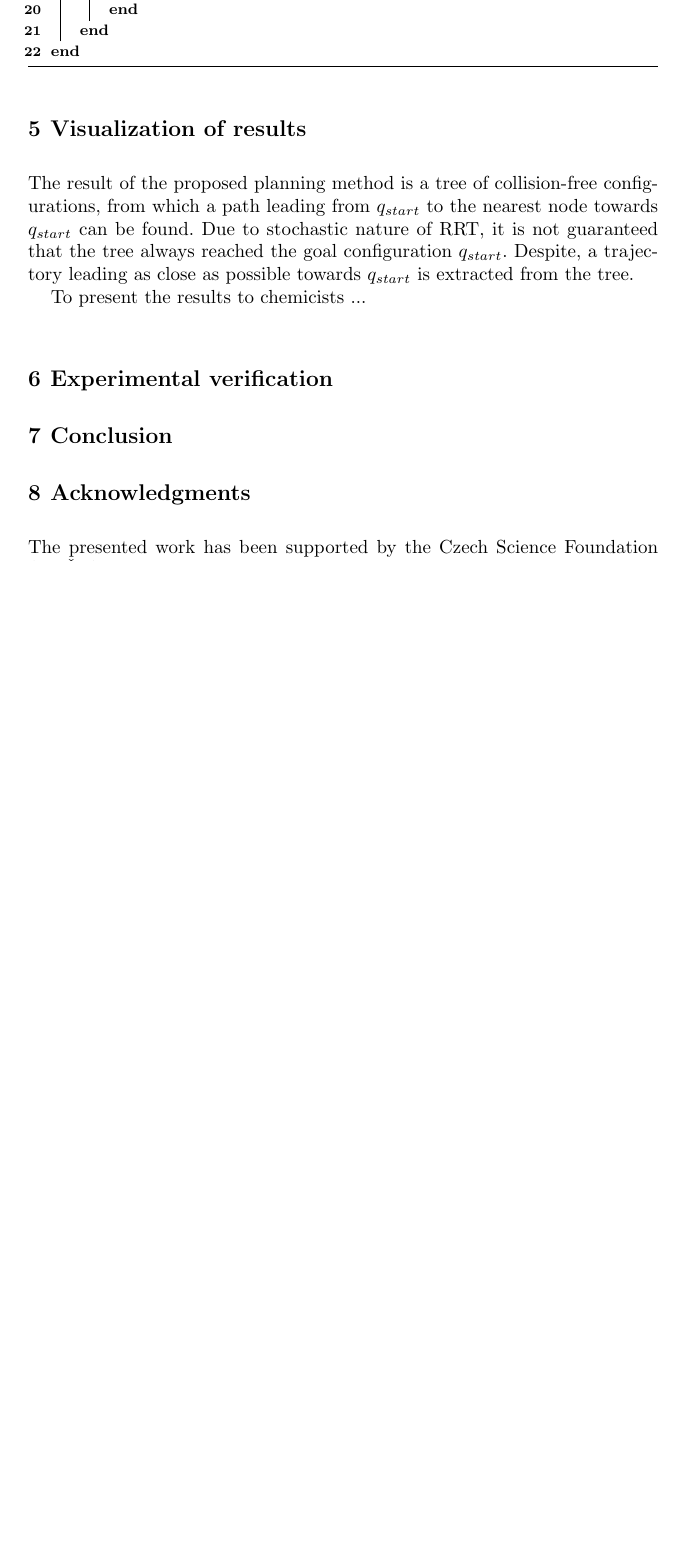
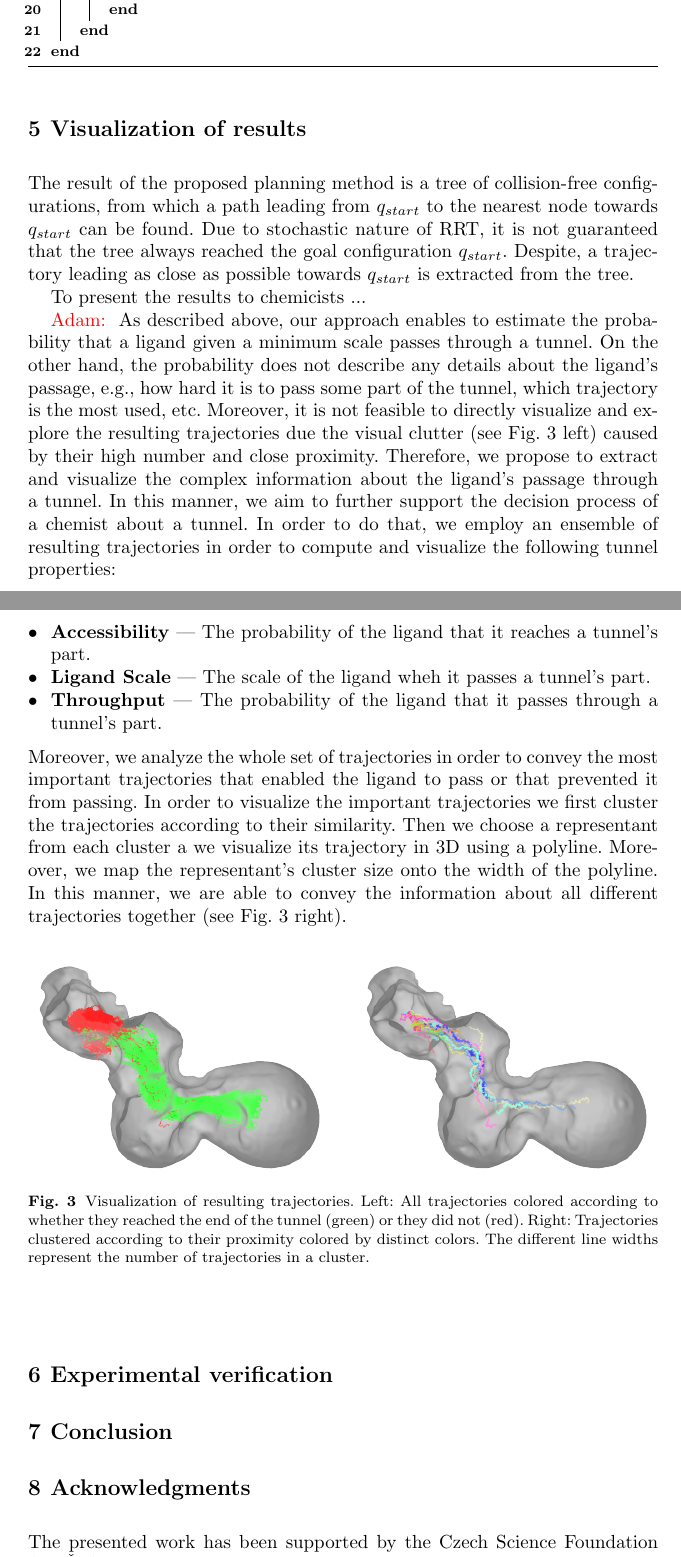
Before and after one commit to xkozlik/ISRR2017, a LaTeX thesis (paper.tex): part of page 8 of 11 before the commit and two parts of pages 8 and 9 of 12 after it, the two joined at a grey line, cut so that both start at the same text, the shorter picture padded with empty space. Compiled offline with pdfLaTeX.

Commit message:
Visualization concept

```diff
--- a/paper.tex
+++ b/paper.tex
@@ -560,6 +560,38 @@ Despite, a trajectory leading as close as possible towards $\qgoal$ is extracted
 
 To present the results to chemicists ...
 
+\red{Adam: }
+As described above, our approach enables to estimate the probability that a ligand given a minimum scale passes through a tunnel.
+On the other hand, the probability does not describe any details about the ligand's passage, e.g., how hard it is to pass some part of the tunnel, which trajectory is the most used, etc.
+Moreover, it is not feasible to directly visualize and explore the resulting trajectories due the visual clutter (see Fig.~\ref{fig:trajectories} left) caused by their high number and close proximity.
+Therefore, we propose to extract and visualize the complex information about the ligand's passage through a tunnel.
+In this manner, we aim to further support the decision process of a chemist about a tunnel.
+In order to do that, we employ an ensemble of resulting trajectories in order to compute and visualize the following tunnel properties:
+\begin{itemize}
+  \item \textbf{Accessibility} --- The probability of the ligand that it reaches a tunnel's part.
+  \item \textbf{Ligand Scale} --- The scale of the ligand wheh it passes a tunnel's part.
+  \item \textbf{Throughput} --- The probability of the ligand that it passes through a tunnel's part.
+\end{itemize}
+Moreover, we analyze the whole set of trajectories in order to convey the most important trajectories that enabled the ligand to pass or that prevented it from passing.
+In order to visualize the important trajectories we first cluster the trajectories according to their similarity.
+Then we choose a representant from each cluster a we visualize its trajectory in 3D using a polyline.
+Moreover, we map the representant's cluster size onto the width of the polyline.
+In this manner, we are able to convey the information about all different trajectories together (see Fig.~\ref{fig:trajectories} right).
+
+\begin{figure}
+\centering
+\begin{tabular}{cccccc}
+\includegraphics[width=0.45\textwidth]{fig/trajectories-all}
+\qquad & \qquad
+\includegraphics[width=0.45\textwidth]{fig/trajectories-clustered-21} \\
+\end{tabular}
+\caption{Visualization of resulting trajectories.
+Left: All trajectories colored according to whether they reached the end of the tunnel (green) or they did not (red).
+Right: Trajectories clustered according to their proximity colored by distinct colors.
+The different line widths represent the number of trajectories in a cluster.}
+\label{fig:trajectories}
+\end{figure}
+
 \section{Experimental verification}
 
 
```
Also changed, not shown: fig/trajectories-all.png (added), fig/trajectories-clustered-21.png (added), 1 other file.
